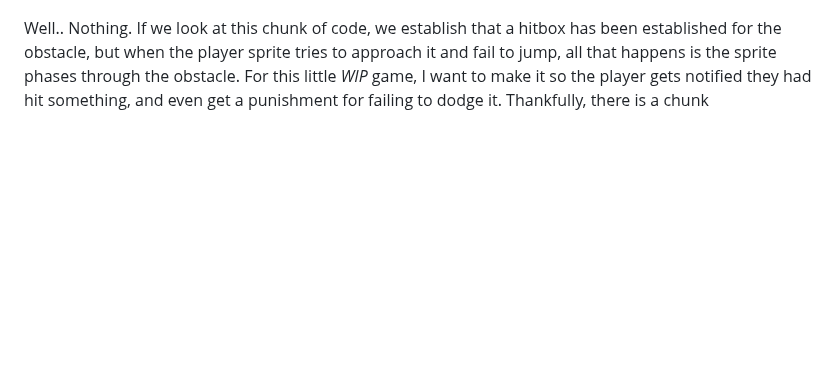
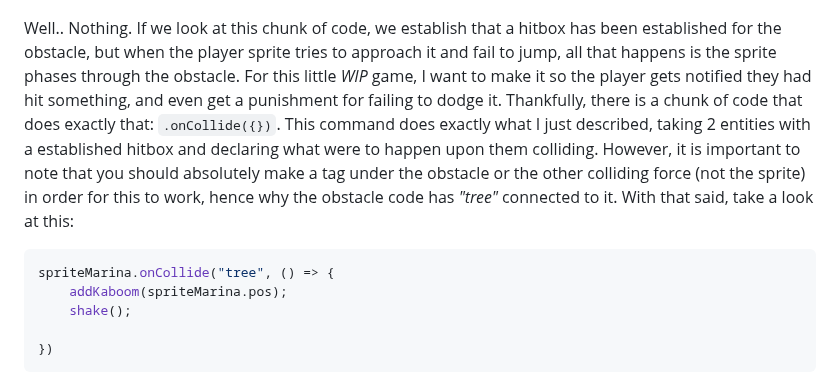
Before and after one commit to briannap6399/sep11-freedom-project, a Markdown page: tool/learning-log.md, the part around the change. GitHub-like rendering; blank space fills up the shorter version.

Commit message:
Sun, Dec 7, 2025, 9:24 AM -05:00

````diff
--- a/tool/learning-log.md
+++ b/tool/learning-log.md
@@ -151,7 +151,16 @@ The obstacle will now spawn in at an established rate (For me, I had set this lo
 
 ![alt text](image-2.png)
 
-Well.. Nothing. If we look at this chunk of code, we establish that a hitbox has been established for the obstacle, but when the player sprite tries to approach it and fail to jump, all that happens is the sprite phases through the obstacle. For this little *WIP* game, I want to make it so the player gets notified they had hit something, and even get a punishment for failing to dodge it. Thankfully, there is a chunk
+Well.. Nothing. If we look at this chunk of code, we establish that a hitbox has been established for the obstacle, but when the player sprite tries to approach it and fail to jump, all that happens is the sprite phases through the obstacle. For this little *WIP* game, I want to make it so the player gets notified they had hit something, and even get a punishment for failing to dodge it. Thankfully, there is a chunk of code that does exactly that: `.onCollide({})`. This command does exactly what I just described, taking 2 entities with a established hitbox and declaring what were to happen upon them colliding. However, it is important to note that you should absolutely make a tag under the obstacle or the other colliding force (not the sprite) in order for this to work, hence why the obstacle code has *"tree"* connected to it. With that said, take a look at this:
+
+```js
+spriteMarina.onCollide("tree", () => {
+    addKaboom(spriteMarina.pos);
+    shake();
+
+})
+```
+
 <!--
 * Links you used today (websites, videos, etc)
 * Things you tried, progress you made, etc
````
